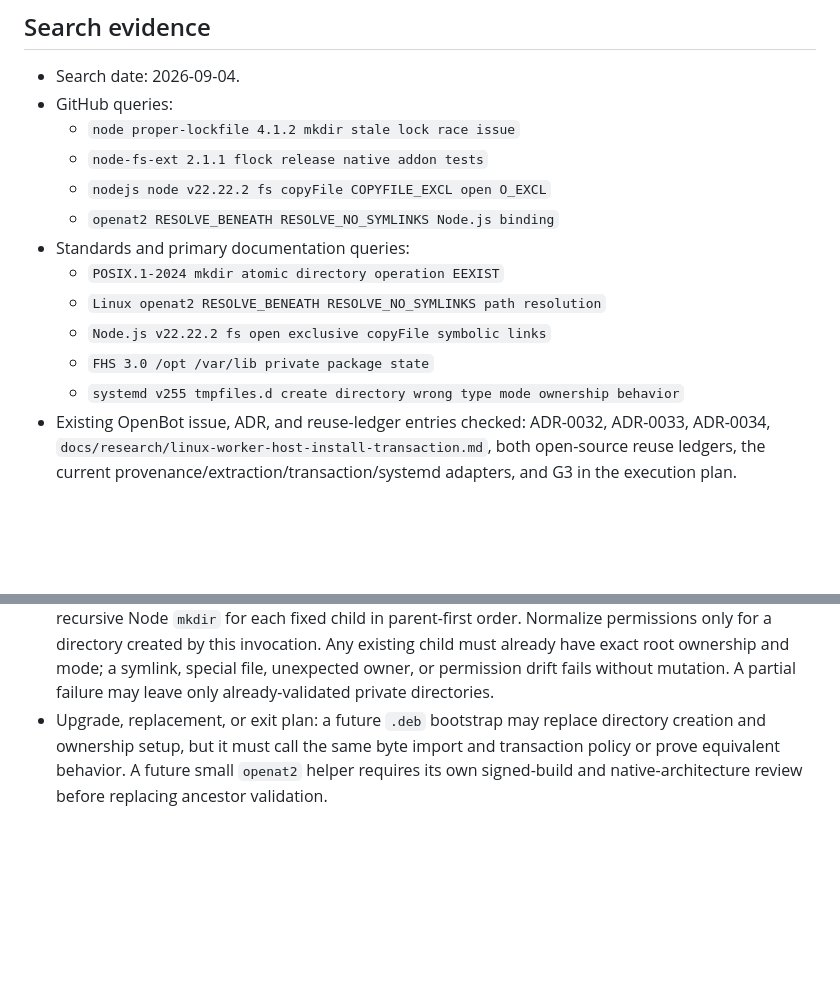
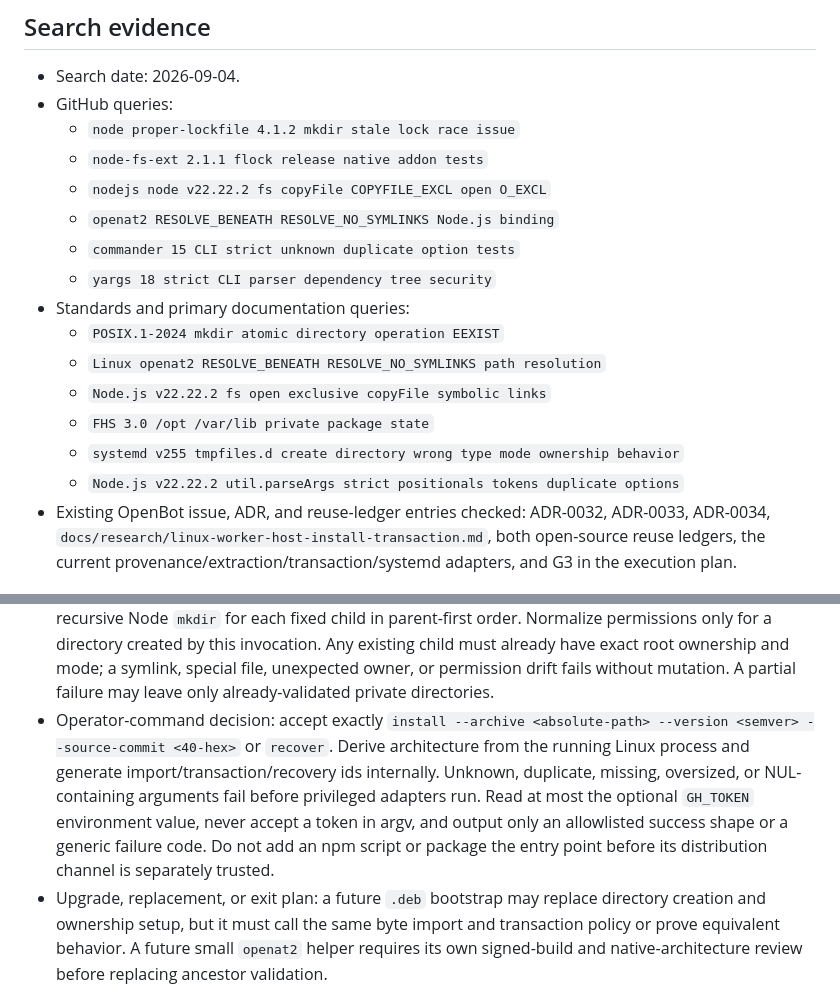
Before and after one commit to yxflc11/openbot, a Markdown page: docs/research/linux-worker-host-privileged-bootstrap.md, 2 parts joined by grey strips. Rendered like a GitHub page; blank space fills up the shorter version.

Commit message:
docs: define strict Linux bootstrap command

```diff
--- a/docs/research/linux-worker-host-privileged-bootstrap.md
+++ b/docs/research/linux-worker-host-privileged-bootstrap.md
@@ -20,12 +20,15 @@
   - `node-fs-ext 2.1.1 flock release native addon tests`
   - `nodejs node v22.22.2 fs copyFile COPYFILE_EXCL open O_EXCL`
   - `openat2 RESOLVE_BENEATH RESOLVE_NO_SYMLINKS Node.js binding`
+  - `commander 15 CLI strict unknown duplicate option tests`
+  - `yargs 18 strict CLI parser dependency tree security`
 - Standards and primary documentation queries:
   - `POSIX.1-2024 mkdir atomic directory operation EEXIST`
   - `Linux openat2 RESOLVE_BENEATH RESOLVE_NO_SYMLINKS path resolution`
   - `Node.js v22.22.2 fs open exclusive copyFile symbolic links`
   - `FHS 3.0 /opt /var/lib private package state`
   - `systemd v255 tmpfiles.d create directory wrong type mode ownership behavior`
+  - `Node.js v22.22.2 util.parseArgs strict positionals tokens duplicate options`
 - Existing OpenBot issue, ADR, and reuse-ledger entries checked: ADR-0032, ADR-0033, ADR-0034,
   `docs/research/linux-worker-host-install-transaction.md`, both open-source reuse ledgers, the
   current provenance/extraction/transaction/systemd adapters, and G3 in the execution plan.
@@ -62,6 +68,13 @@
   only for a directory created by this invocation. Any existing child must already have exact
   root ownership and mode; a symlink, special file, unexpected owner, or permission drift fails
   without mutation. A partial failure may leave only already-validated private directories.
+- Operator-command decision: accept exactly `install --archive <absolute-path> --version <semver>
+  --source-commit <40-hex>` or `recover`. Derive architecture from the running Linux process and
+  generate import/transaction/recovery ids internally. Unknown, duplicate, missing, oversized, or
+  NUL-containing arguments fail before privileged adapters run. Read at most the optional `GH_TOKEN`
+  environment value, never accept a token in argv, and output only an allowlisted success shape or a
+  generic failure code. Do not add an npm script or package the entry point before its distribution
+  channel is separately trusted.
 - Upgrade, replacement, or exit plan: a future `.deb` bootstrap may replace directory creation and
   ownership setup, but it must call the same byte import and transaction policy or prove equivalent
   behavior. A future small `openat2` helper requires its own signed-build and native-architecture
```
Also changed, not shown: other parts of docs/research/linux-worker-host-privileged-bootstrap.md (+3 -0 lines), docs/OPEN_SOURCE_REUSE.md (+1 -1 lines), docs/OPEN_SOURCE_REUSE.zh-CN.md (+1 -1 lines).
